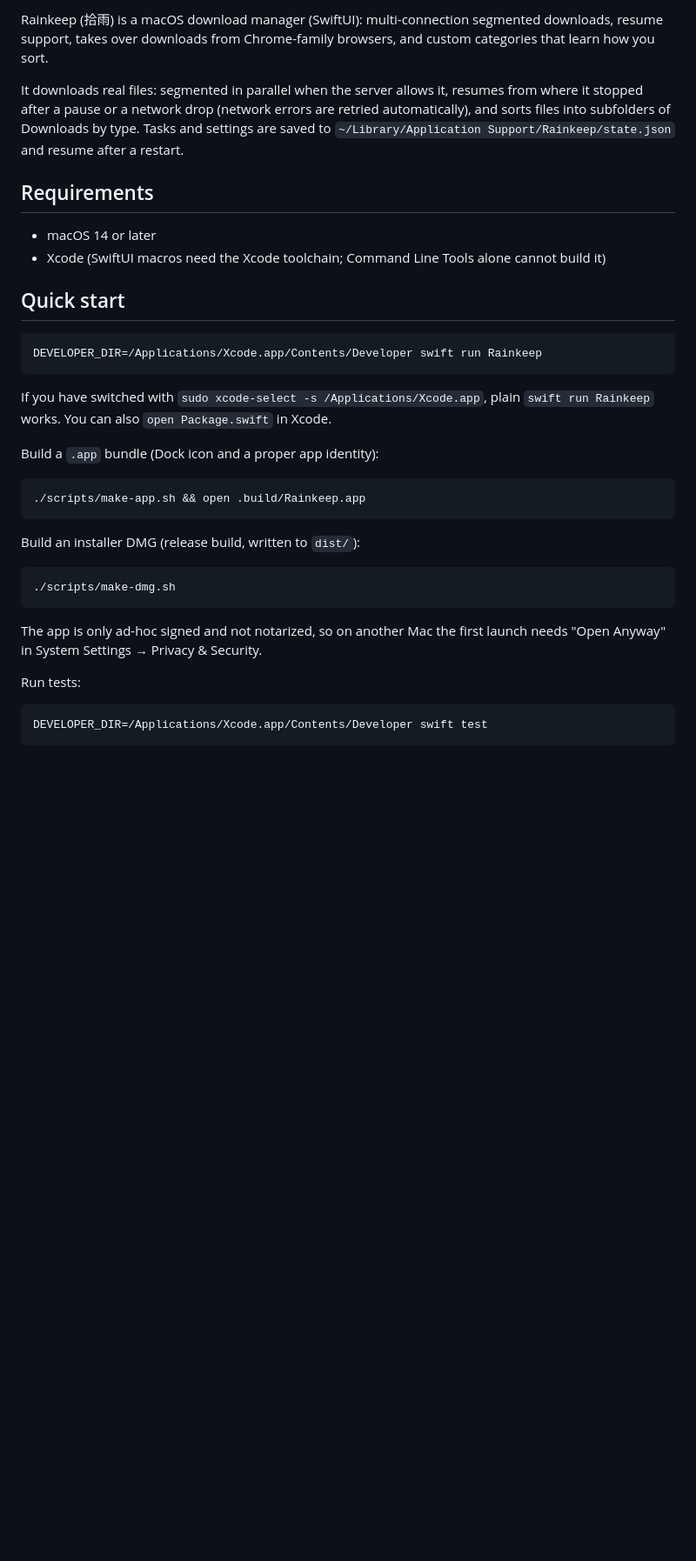
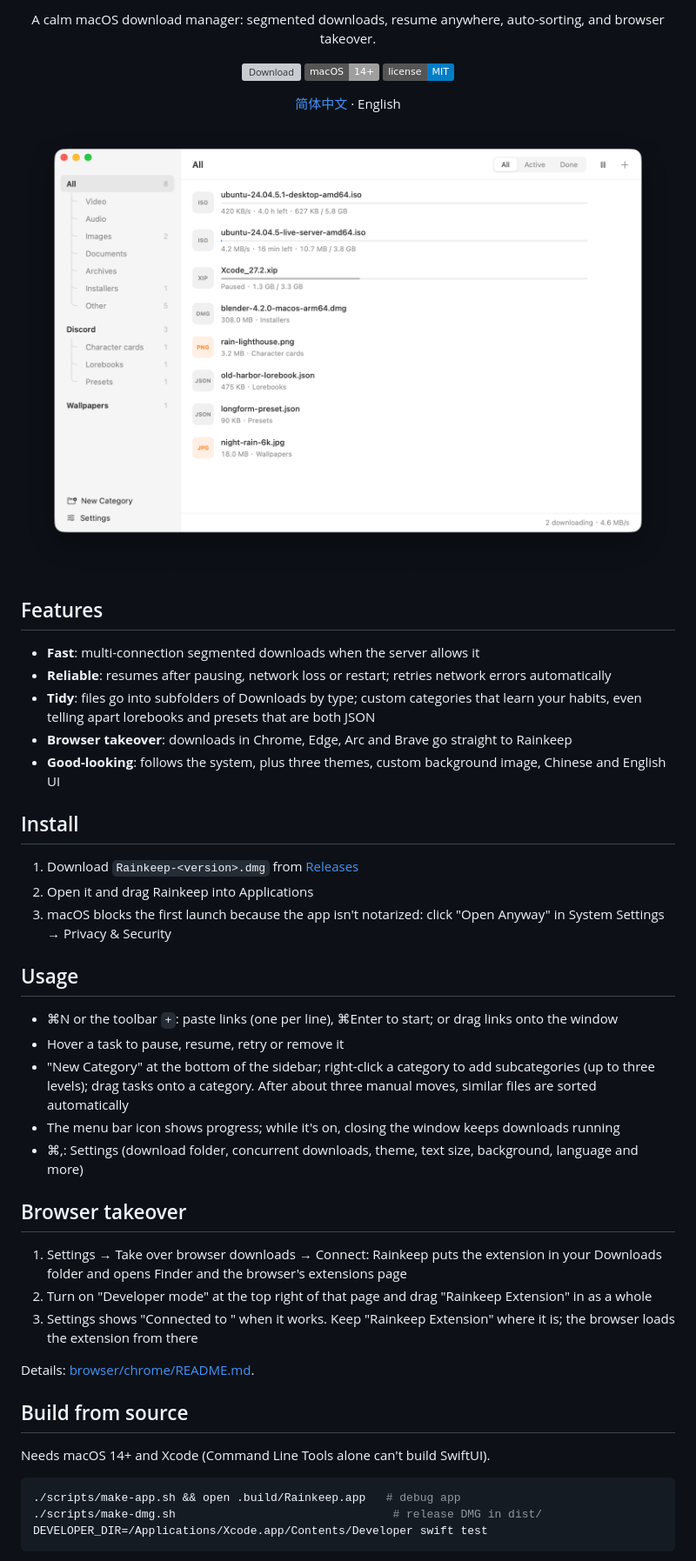
Before and after one commit to git-yafaya/RainKeep, a Markdown page: README_en.md, the part around one of its changes. Shown at 87% size. Rendered like a GitHub page; pictures changed too: docs/images/main-en.png (added); badges without logos; blank space fills up the shorter version; grey boxes are pictures that could not be loaded.

Commit message:
docs: README 重新排版，加图标、徽章和中英文截图

````diff
--- a/README_en.md
+++ b/README_en.md
@@ -4,38 +6,59 @@
 
-Rainkeep (拾雨) is a macOS download manager (SwiftUI): multi-connection segmented downloads, resume support, takes over downloads from Chrome-family browsers, and custom categories that learn how you sort.
+<p align="center">
+  A calm macOS download manager: segmented downloads, resume anywhere, auto-sorting, and browser takeover.
+</p>
 
-It downloads real files: segmented in parallel when the server allows it, resumes from where it stopped after a pause or a network drop (network errors are retried automatically), and sorts files into subfolders of Downloads by type. Tasks and settings are saved to `~/Library/Application Support/Rainkeep/state.json` and resume after a restart.
+<p align="center">
+  <a href="https://github.com/git-yafaya/RainKeep/releases/latest"><img src="https://img.shields.io/github/v/release/git-yafaya/RainKeep?label=download" alt="Download"></a>
+  <img src="https://img.shields.io/badge/macOS-14%2B-lightgrey" alt="macOS 14+">
+  <a href="LICENSE"><img src="https://img.shields.io/badge/license-MIT-blue" alt="MIT"></a>
+</p>
 
-## Requirements
+<p align="center">
+  <a href="README.md">简体中文</a> · English
+</p>
 
-- macOS 14 or later
-- Xcode (SwiftUI macros need the Xcode toolchain; Command Line Tools alone cannot build it)
+<p align="center">
+  <img src="docs/images/main-en.png" width="800" alt="Rainkeep main window">
+</p>
 
-## Quick start
+## Features
+
+- **Fast**: multi-connection segmented downloads when the server allows it
+- **Reliable**: resumes after pausing, network loss or restart; retries network errors automatically
+- **Tidy**: files go into subfolders of Downloads by type; custom categories that learn your habits, even telling apart lorebooks and presets that are both JSON
+- **Browser takeover**: downloads in Chrome, Edge, Arc and Brave go straight to Rainkeep
+- **Good-looking**: follows the system, plus three themes, custom background image, Chinese and English UI
+
+## Install
+
+1. Download `Rainkeep-<version>.dmg` from [Releases](https://github.com/git-yafaya/RainKeep/releases/latest)
+2. Open it and drag Rainkeep into Applications
+3. macOS blocks the first launch because the app isn't notarized: click "Open Anyway" in System Settings → Privacy & Security
+
+## Usage
+
+- ⌘N or the toolbar `+`: paste links (one per line), ⌘Enter to start; or drag links onto the window
+- Hover a task to pause, resume, retry or remove it
+- "New Category" at the bottom of the sidebar; right-click a category to add subcategories (up to three levels); drag tasks onto a category. After about three manual moves, similar files are sorted automatically
+- The menu bar icon shows progress; while it's on, closing the window keeps downloads running
+- ⌘,: Settings (download folder, concurrent downloads, theme, text size, background, language and more)
+
+## Browser takeover
+
+1. Settings → Take over browser downloads → Connect: Rainkeep puts the extension in your Downloads folder and opens Finder and the browser's extensions page
+2. Turn on "Developer mode" at the top right of that page and drag "Rainkeep Extension" in as a whole
+3. Settings shows "Connected to <browser>" when it works. Keep "Rainkeep Extension" where it is; the browser loads the extension from there
+
+Details: [browser/chrome/README.md](browser/chrome/README.md).
+
+## Build from source
+
+Needs macOS 14+ and Xcode (Command Line Tools alone can't build SwiftUI).
 
 ```bash
-DEVELOPER_DIR=/Applications/Xcode.app/Contents/Developer swift run Rainkeep
-```
-
-If you have switched with `sudo xcode-select -s /Applications/Xcode.app`, plain `swift run Rainkeep` works. You can also `open Package.swift` in Xcode.
-
-Build a `.app` bundle (Dock icon and a proper app identity):
-
-```bash
-./scripts/make-app.sh && open .build/Rainkeep.app
-```
-
-Build an installer DMG (release build, written to `dist/`):
-
-```bash
-./scripts/make-dmg.sh
-```
-
-The app is only ad-hoc signed and not notarized, so on another Mac the first launch needs "Open Anyway" in System Settings → Privacy & Security.
-
-Run tests:
-
-```bash
+./scripts/make-app.sh && open .build/Rainkeep.app   # debug app
+./scripts/make-dmg.sh                                # release DMG in dist/
 DEVELOPER_DIR=/Applications/Xcode.app/Contents/Developer swift test
 ```
 
````
Also changed, not shown: other parts of README_en.md (+5 -29 lines), README.md (+54 -57 lines), docs/images/main-zh.png (added).
